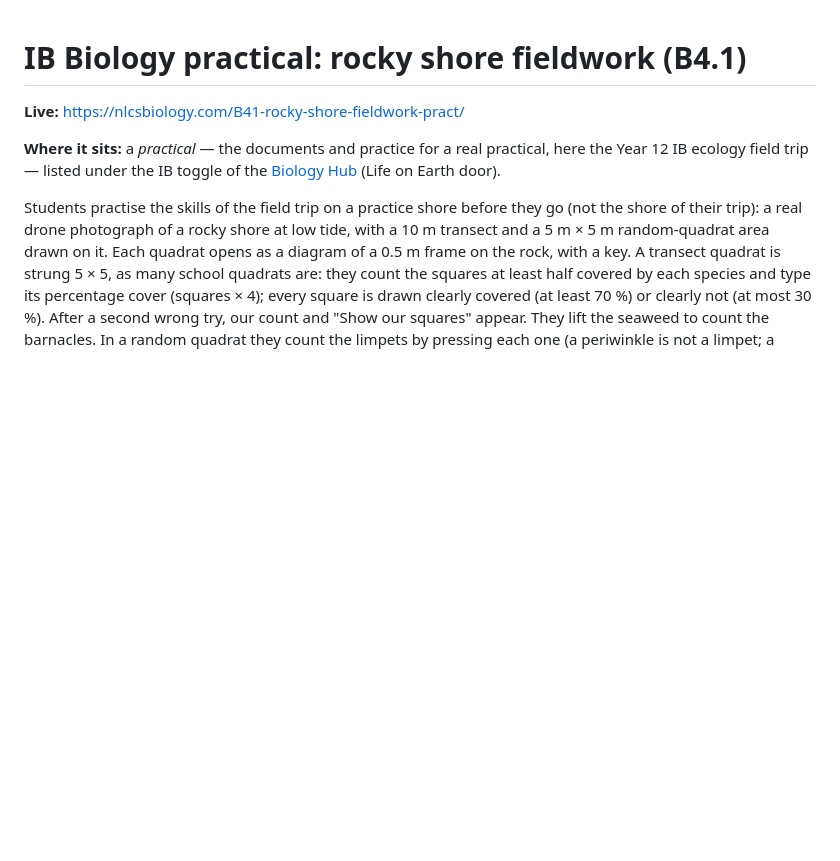
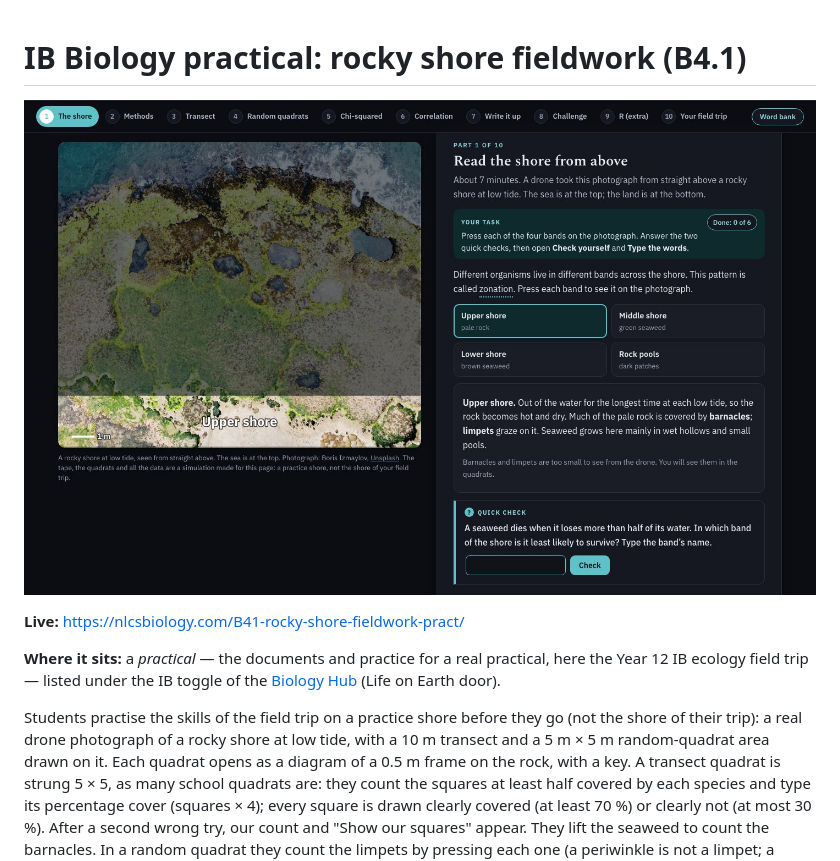
Before and after one commit to Mompel226/B41-rocky-shore-fieldwork-pract, a Markdown page: README.md, the part around the change. GitHub-like rendering; pictures changed too: docs/img/screen.jpg (added); blank space fills up the shorter version.

Commit message:
README: up to date, with a new picture of the site as it is today

```diff
--- a/README.md
+++ b/README.md
@@ -1,4 +1,6 @@
 # IB Biology practical: rocky shore fieldwork (B4.1)
+
+![The rocky shore practical: the drone photograph of the shore at low tide, the upper shore marked, with part 1's task beside it](docs/img/screen.jpg)
 
 **Live:** https://nlcsbiology.com/B41-rocky-shore-fieldwork-pract/
 
```
